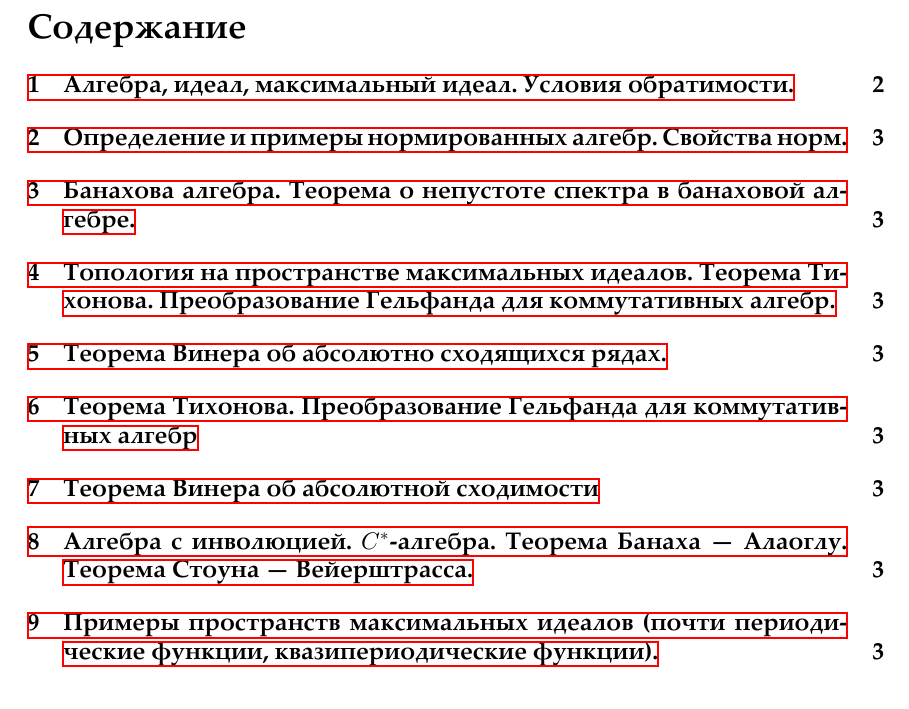
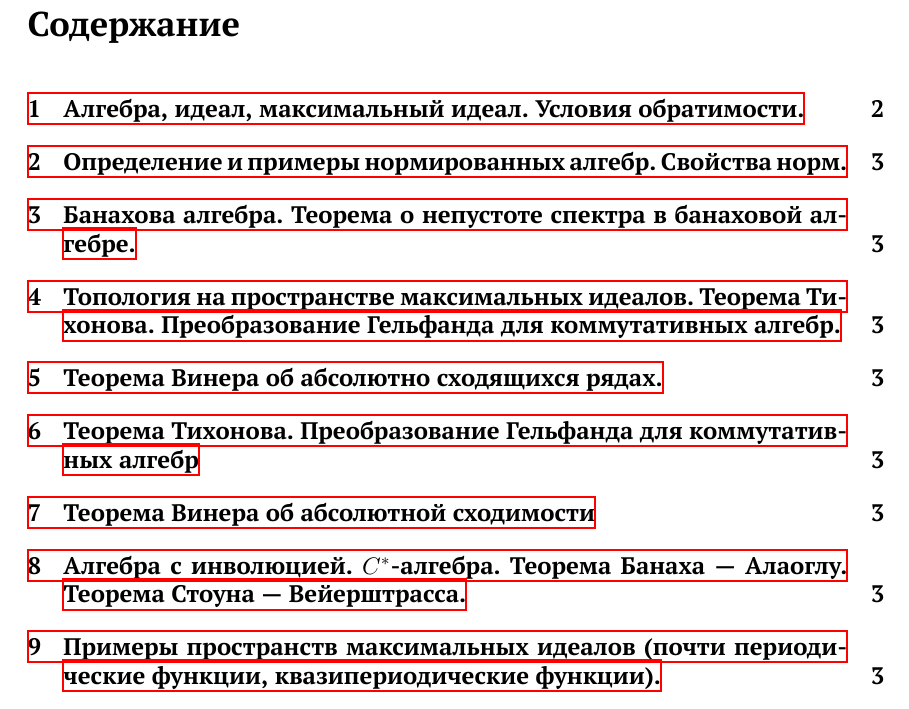
Before and after one commit to pddshk/FUN, a LaTeX document (main.tex): part of page 2 of 4, cut so that both start at the same text. Compiled offline with XeLaTeX.

Commit message:
Tweak fonts

```diff
--- a/main.tex
+++ b/main.tex
@@ -15,6 +15,7 @@
 \usepackage{mathrsfs}
 \usepackage{yfonts}
 \usepackage[inline]{enumitem}
+\usepackage{titlesec}
 %\usepackage{arevmath}
 \usepackage{unicode-math}
 \usepackage{geometry}[a4papre, top=1cm, bottom=1cm, right=1cm, left=1cm]
@@ -23,9 +24,9 @@
 \usetikzlibrary{babel}
 
 % Font sepcifications
-\setmainfont{Paladin}[
+\setmainfont{PTSerif}[
     Extension = .ttf,
-    UprightFont = *-Roman,
+    UprightFont = *-Regular,
     BoldFont = *-Bold,
     ItalicFont = *-Italic,
     BoldItalicFont = *-BoldItalic
```
Also changed, not shown: PTSerif-Bold.ttf (added), PTSerif-BoldItalic.ttf (added), PTSerif-Italic.ttf (added), PTSerif-Regular.ttf (added), Paladin-Bold.ttf (deleted), Paladin-BoldItalic.ttf (deleted), Paladin-Italic.ttf (deleted), Paladin-Roman.ttf (deleted).
